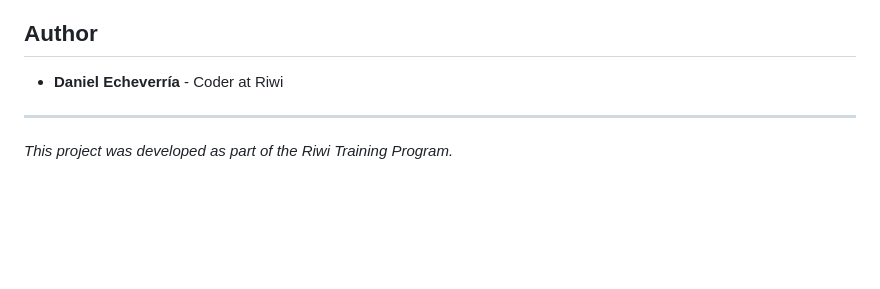
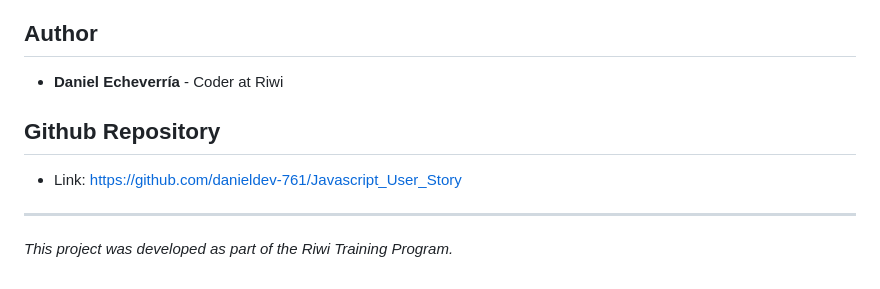
Before and after one commit to danieldev-761/Javascript_User_Story, a Markdown page: README.md, the part around the change. Drawn GitHub-style; blank space fills up the shorter version.

Commit message:
Add GitHub repository link to README

```diff
--- a/README.md
+++ b/README.md
@@ -66,5 +66,9 @@ npx json-server --watch db.json
 ## Author
 - **Daniel Echeverría** - Coder at Riwi
 
+## Github Repository
+
+- Link: https://github.com/danieldev-761/Javascript_User_Story
+
 ---
 *This project was developed as part of the Riwi Training Program.*
```
